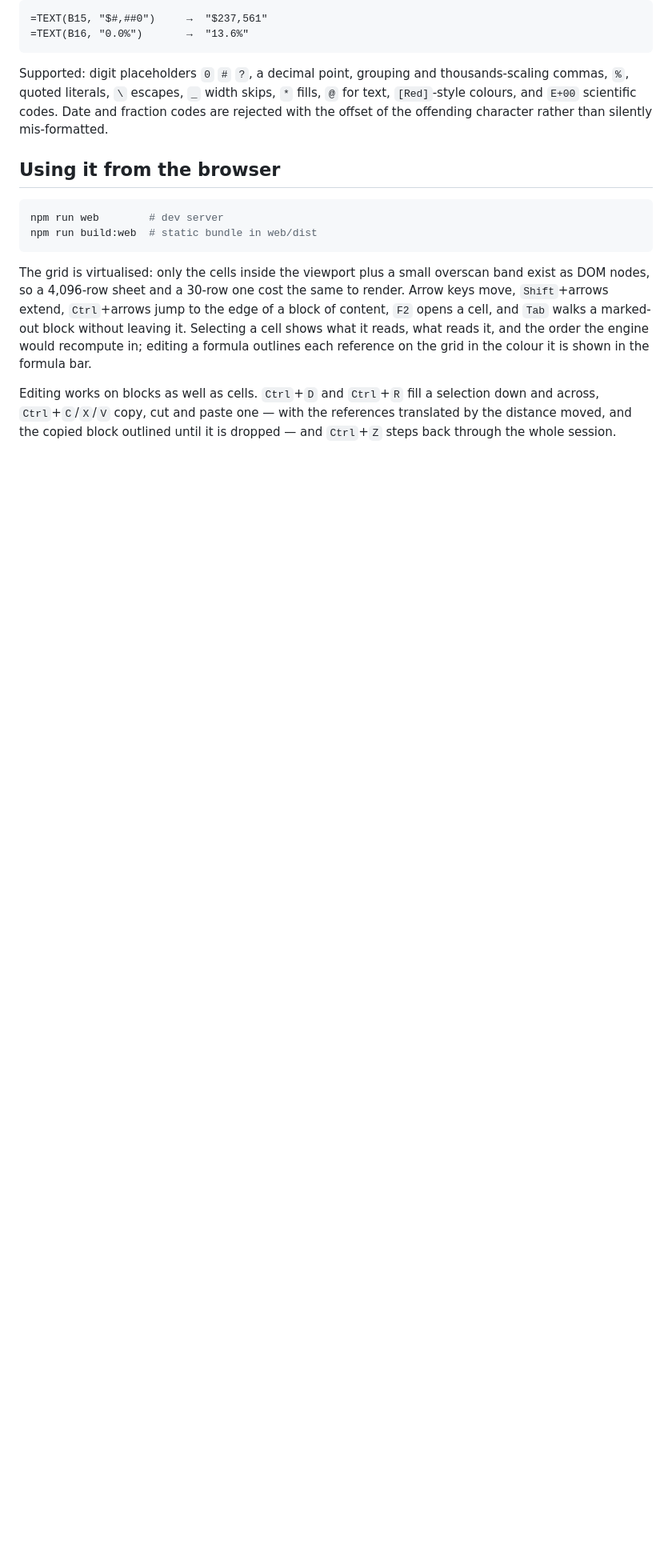
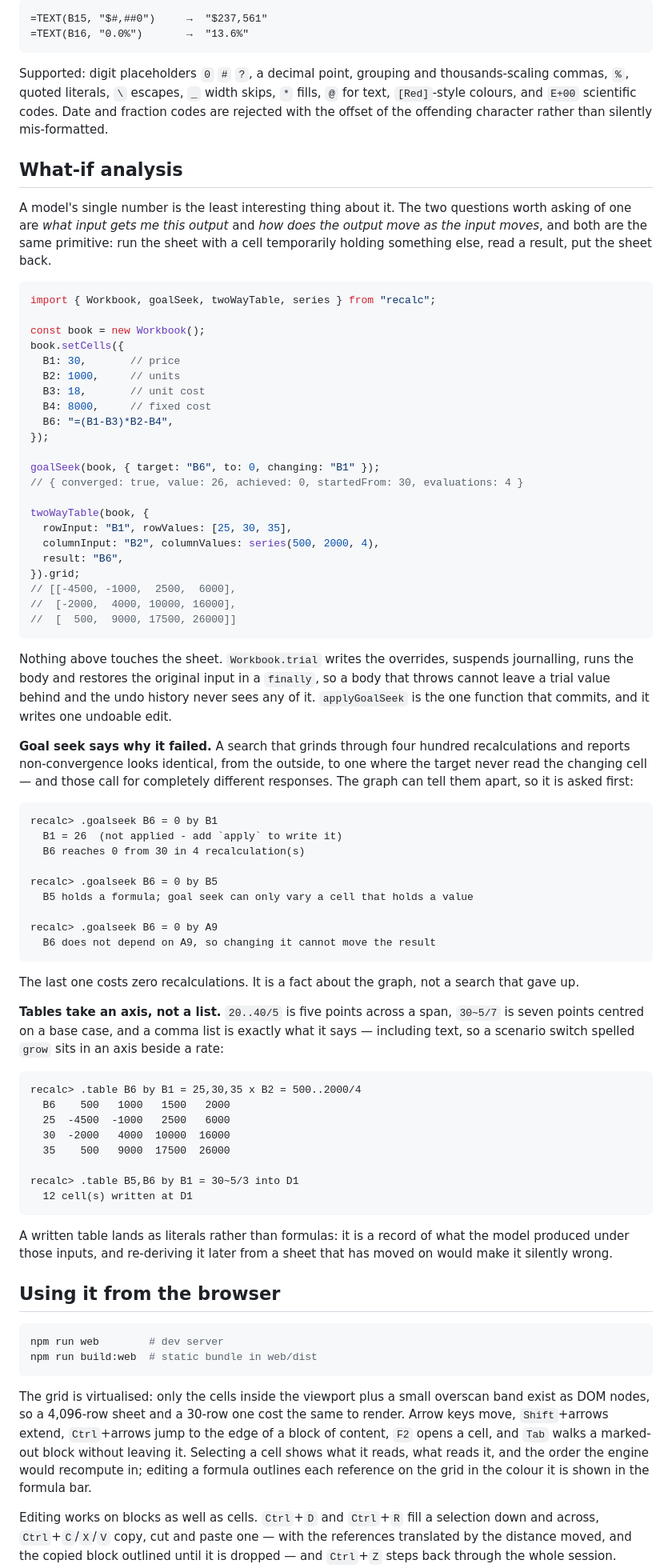
Before and after one commit to DaniyalMlk/recalc, a Markdown page: README.md, the part around one of its changes. Shown at 80% size. Drawn GitHub-style; blank space fills up the shorter version.

Commit message:
docs: describe what-if analysis, the refusals and what a trial costs

````diff
--- a/README.md
+++ b/README.md
@@ -132,6 +133,86 @@ thousands-scaling commas, `%`, quoted literals, `\` escapes, `_` width skips,
 Date and fraction codes are rejected with the offset of the offending
 character rather than silently mis-formatted.
 
+## What-if analysis
+
+A model's single number is the least interesting thing about it. The two
+questions worth asking of one are *what input gets me this output* and *how
+does the output move as the input moves*, and both are the same primitive: run
+the sheet with a cell temporarily holding something else, read a result, put
+the sheet back.
+
+```ts
+import { Workbook, goalSeek, twoWayTable, series } from "recalc";
+
+const book = new Workbook();
+book.setCells({
+  B1: 30,       // price
+  B2: 1000,     // units
+  B3: 18,       // unit cost
+  B4: 8000,     // fixed cost
+  B6: "=(B1-B3)*B2-B4",
+});
+
+goalSeek(book, { target: "B6", to: 0, changing: "B1" });
+// { converged: true, value: 26, achieved: 0, startedFrom: 30, evaluations: 4 }
+
+twoWayTable(book, {
+  rowInput: "B1", rowValues: [25, 30, 35],
+  columnInput: "B2", columnValues: series(500, 2000, 4),
+  result: "B6",
+}).grid;
+// [[-4500, -1000,  2500,  6000],
+//  [-2000,  4000, 10000, 16000],
+//  [  500,  9000, 17500, 26000]]
+```
+
+Nothing above touches the sheet. `Workbook.trial` writes the overrides,
+suspends journalling, runs the body and restores the original input in a
+`finally`, so a body that throws cannot leave a trial value behind and the undo
+history never sees any of it. `applyGoalSeek` is the one function that commits,
+and it writes one undoable edit.
+
+**Goal seek says why it failed.** A search that grinds through four hundred
+recalculations and reports non-convergence looks identical, from the outside,
+to one where the target never read the changing cell — and those call for
+completely different responses. The graph can tell them apart, so it is asked
+first:
+
+```
+recalc> .goalseek B6 = 0 by B1
+  B1 = 26  (not applied - add `apply` to write it)
+  B6 reaches 0 from 30 in 4 recalculation(s)
+
+recalc> .goalseek B6 = 0 by B5
+  B5 holds a formula; goal seek can only vary a cell that holds a value
+
+recalc> .goalseek B6 = 0 by A9
+  B6 does not depend on A9, so changing it cannot move the result
+```
+
+The last one costs zero recalculations. It is a fact about the graph, not a
+search that gave up.
+
+**Tables take an axis, not a list.** `20..40/5` is five points across a span,
+`30~5/7` is seven points centred on a base case, and a comma list is exactly
+what it says — including text, so a scenario switch spelled `grow` sits in an
+axis beside a rate:
+
+```
+recalc> .table B6 by B1 = 25,30,35 x B2 = 500..2000/4
+  B6    500   1000   1500   2000
+  25  -4500  -1000   2500   6000
+  30  -2000   4000  10000  16000
+  35    500   9000  17500  26000
+
+recalc> .table B5,B6 by B1 = 30~5/3 into D1
+  12 cell(s) written at D1
+```
+
+A written table lands as literals rather than formulas: it is a record of what
+the model produced under those inputs, and re-deriving it later from a sheet
+that has moved on would make it silently wrong.
+
 ## Using it from the browser
 
 ```bash
````
Also changed, not shown: other parts of README.md (+25 -4 lines), ROADMAP.md (+9 -0 lines).
